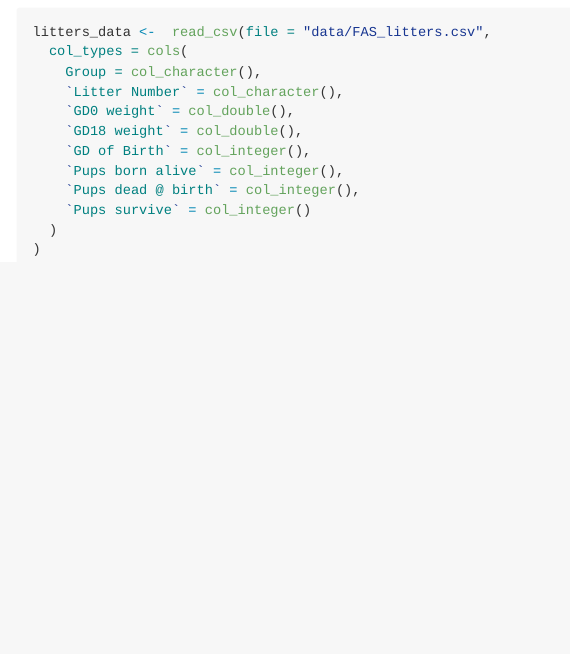
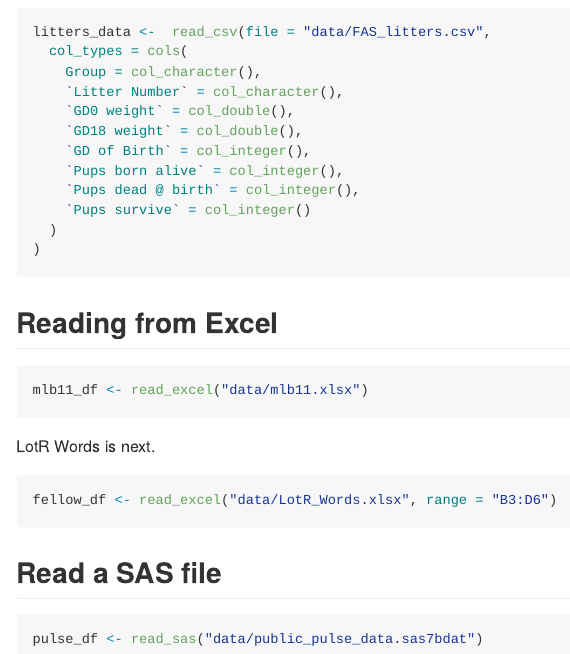
Before and after one commit to Wu00000/data_wrangling_i, an R Markdown document (template.Rmd): the page in a window 1100 px wide, from 3330 px down. The pictures show the output file template.md that the author committed with the source, drawn offline in the style of GitHub.

Commit message:
readxl and haven

````diff
--- a/template.Rmd
+++ b/template.Rmd
@@ -74,3 +76,24 @@ litters_data <-  read_csv(file = "data/FAS_litters.csv",
   )
 )
 ```
+
+
+
+## Reading from Excel
+
+```{r}
+mlb11_df <- read_excel("data/mlb11.xlsx")
+```
+
+LotR Words is next.
+
+```{r}
+fellow_df <- read_excel("data/LotR_Words.xlsx", range = "B3:D6")
+```
+
+
+## Read a SAS file
+
+```{r}
+pulse_df <- read_sas("data/public_pulse_data.sas7bdat")
+```
````
Also changed, not shown: template.md, template.Rmd (2 more changed lines).
